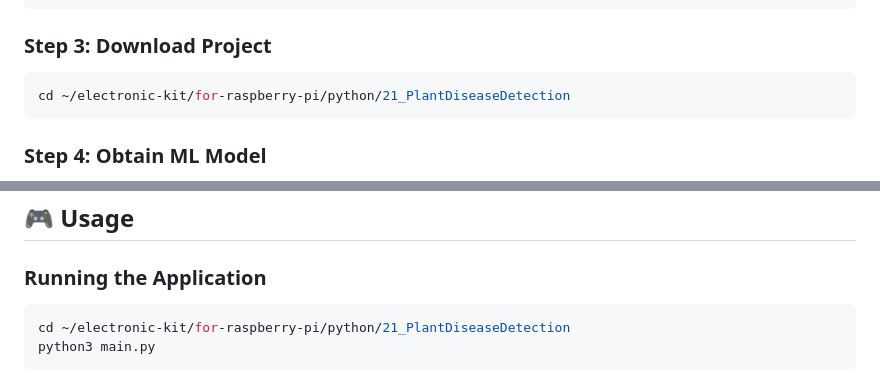
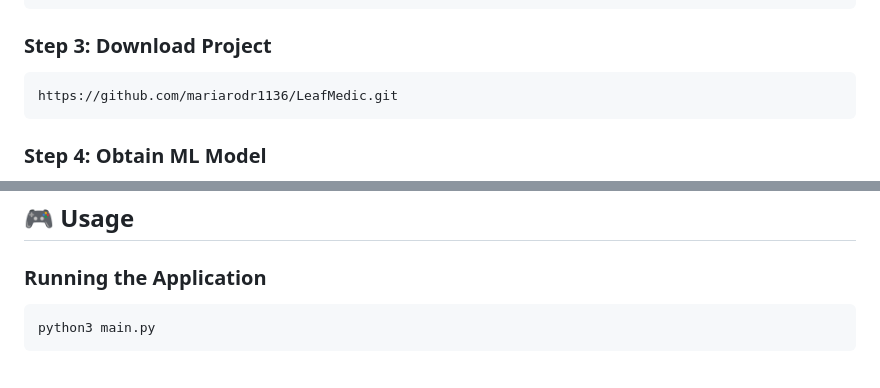
Before and after one commit to mariarodr1136/LeafMedic, a Markdown page: README.md, 2 parts joined by grey strips. GitHub-like rendering.

Commit message:
Fix download link and update run instructions
Updated project download link and corrected directory path for running the application.

````diff
--- a/README.md
+++ b/README.md
@@ -111,7 +111,7 @@ python3 -c "import picamera2; import PyQt5; print('✓ Libraries OK')"
 ### Step 3: Download Project
 
 ```bash
-cd ~/electronic-kit/for-raspberry-pi/python/21_PlantDiseaseDetection
+https://github.com/mariarodr1136/LeafMedic.git
 ```
 
 ### Step 4: Obtain ML Model
@@ -145,7 +145,6 @@ Plan to expand disease coverage by:
 ### Running the Application
 
 ```bash
-cd ~/electronic-kit/for-raspberry-pi/python/21_PlantDiseaseDetection
 python3 main.py
 ```
 
````
